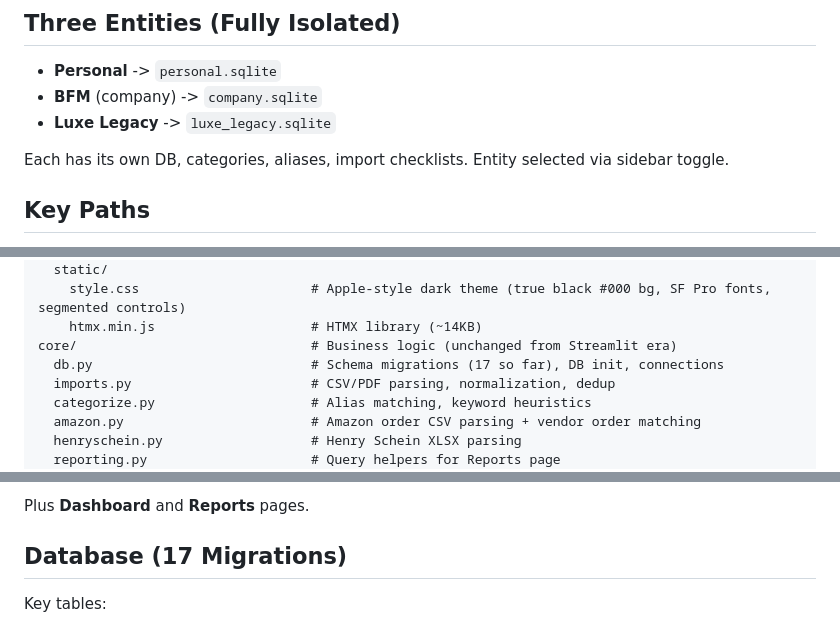
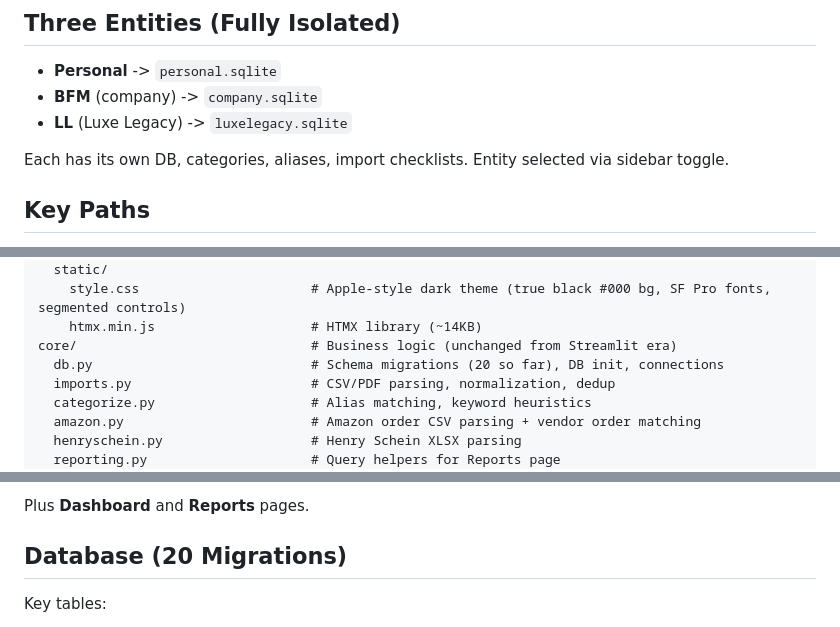
Before and after one commit to rabuffington22/expense-tracker, a Markdown page: CLAUDE.md, 3 parts joined by grey strips. GitHub-like rendering.

Commit message:
Fix CLAUDE.md: correct LL db filename (luxelegacy.sqlite) and migration count (20)
Co-Authored-By: Claude Opus 4.6 <noreply@anthropic.com>

```diff
--- a/CLAUDE.md
+++ b/CLAUDE.md
@@ -8,7 +8,7 @@ Previously built on Streamlit — migrated to Flask + HTMX to eliminate WebSocke
 ## Three Entities (Fully Isolated)
 - **Personal** -> `personal.sqlite`
 - **BFM** (company) -> `company.sqlite`
-- **Luxe Legacy** -> `luxe_legacy.sqlite`
+- **LL** (Luxe Legacy) -> `luxelegacy.sqlite`
 
 Each has its own DB, categories, aliases, import checklists. Entity selected via sidebar toggle.
 
@@ -86,7 +86,7 @@ web/                               # Flask app (replaced old app/ Streamlit code
     style.css                      # Apple-style dark theme (true black #000 bg, SF Pro fonts, segmented controls)
     htmx.min.js                    # HTMX library (~14KB)
 core/                              # Business logic (unchanged from Streamlit era)
-  db.py                            # Schema migrations (17 so far), DB init, connections
+  db.py                            # Schema migrations (20 so far), DB init, connections
   imports.py                       # CSV/PDF parsing, normalization, dedup
   categorize.py                    # Alias matching, keyword heuristics
   amazon.py                        # Amazon order CSV parsing + vendor order matching
@@ -120,7 +120,7 @@ Pattern used across routes:
 
 Plus **Dashboard** and **Reports** pages.
 
-## Database (17 Migrations)
+## Database (20 Migrations)
 Key tables:
 - **`transactions`** -- Main ledger. PK = SHA-256(date, amount, description)[:24]. Negative amount = debit.
 - **`categories`** -- Seeded defaults (Kids, Household, Health & Beauty, Clothing, Pet Supplies, Office, Kristine Business, etc.)
```
